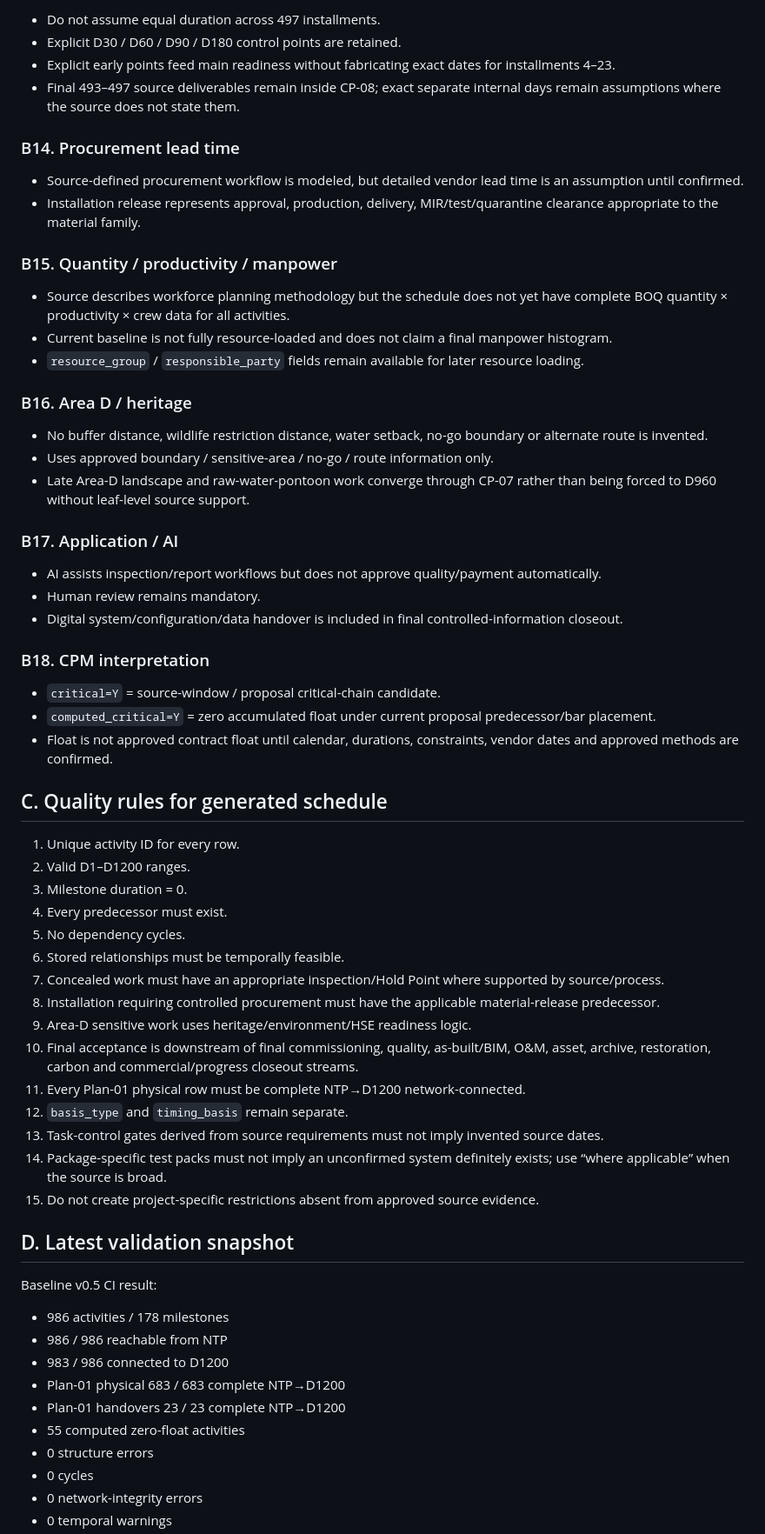
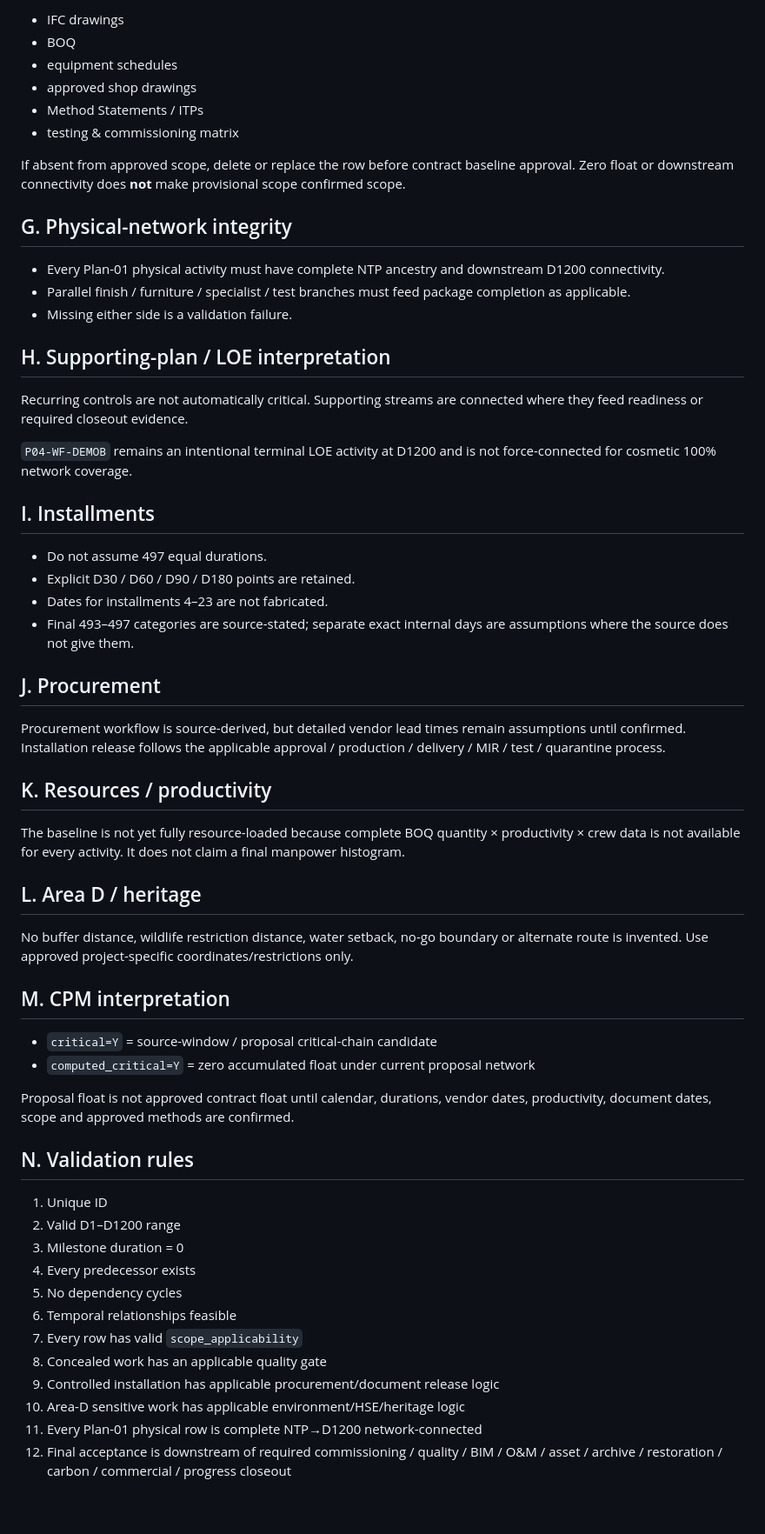
Before and after one commit to saratchai1/gantt-chart, a Markdown page: docs/assumptions.md, the part around one of its changes. Shown at 87% size. Rendered like a GitHub page; blank space fills up the shorter version.

Commit message:
Update scheduling assumptions for baseline v0.7

```diff
--- a/docs/assumptions.md
+++ b/docs/assumptions.md
@@ -138,67 +118,63 @@ When a system is only inferred from a broad building-services phrase, the activi
 
-- Do not assume equal duration across 497 installments.
-- Explicit D30 / D60 / D90 / D180 control points are retained.
-- Explicit early points feed main readiness without fabricating exact dates for installments 4–23.
-- Final 493–497 source deliverables remain inside CP-08; exact separate internal days remain assumptions where the source does not state them.
+- IFC drawings
+- BOQ
+- equipment schedules
+- approved shop drawings
+- Method Statements / ITPs
+- testing & commissioning matrix
 
-### B14. Procurement lead time
+If absent from approved scope, delete or replace the row before contract baseline approval. Zero float or downstream connectivity does **not** make provisional scope confirmed scope.
 
-- Source-defined procurement workflow is modeled, but detailed vendor lead time is an assumption until confirmed.
-- Installation release represents approval, production, delivery, MIR/test/quarantine clearance appropriate to the material family.
+## G. Physical-network integrity
 
-### B15. Quantity / productivity / manpower
+- Every Plan-01 physical activity must have complete NTP ancestry and downstream D1200 connectivity.
+- Parallel finish / furniture / specialist / test branches must feed package completion as applicable.
+- Missing either side is a validation failure.
 
-- Source describes workforce planning methodology but the schedule does not yet have complete BOQ quantity × productivity × crew data for all activities.
-- Current baseline is not fully resource-loaded and does not claim a final manpower histogram.
-- `resource_group` / `responsible_party` fields remain available for later resource loading.
+## H. Supporting-plan / LOE interpretation
 
-### B16. Area D / heritage
+Recurring controls are not automatically critical. Supporting streams are connected where they feed readiness or required closeout evidence.
 
-- No buffer distance, wildlife restriction distance, water setback, no-go boundary or alternate route is invented.
-- Uses approved boundary / sensitive-area / no-go / route information only.
-- Late Area-D landscape and raw-water-pontoon work converge through CP-07 rather than being forced to D960 without leaf-level source support.
+`P04-WF-DEMOB` remains an intentional terminal LOE activity at D1200 and is not force-connected for cosmetic 100% network coverage.
 
-### B17. Application / AI
+## I. Installments
 
-- AI assists inspection/report workflows but does not approve quality/payment automatically.
-- Human review remains mandatory.
-- Digital system/configuration/data handover is included in final controlled-information closeout.
+- Do not assume 497 equal durations.
+- Explicit D30 / D60 / D90 / D180 points are retained.
+- Dates for installments 4–23 are not fabricated.
+- Final 493–497 categories are source-stated; separate exact internal days are assumptions where the source does not give them.
 
-### B18. CPM interpretation
+## J. Procurement
 
-- `critical=Y` = source-window / proposal critical-chain candidate.
-- `computed_critical=Y` = zero accumulated float under current proposal predecessor/bar placement.
-- Float is not approved contract float until calendar, durations, constraints, vendor dates and approved methods are confirmed.
+Procurement workflow is source-derived, but detailed vendor lead times remain assumptions until confirmed. Installation release follows the applicable approval / production / delivery / MIR / test / quarantine process.
 
-## C. Quality rules for generated schedule
+## K. Resources / productivity
 
-1. Unique activity ID for every row.
-2. Valid D1–D1200 ranges.
-3. Milestone duration = 0.
-4. Every predecessor must exist.
-5. No dependency cycles.
-6. Stored relationships must be temporally feasible.
-7. Concealed work must have an appropriate inspection/Hold Point where supported by source/process.
-8. Installation requiring controlled procurement must have the applicable material-release predecessor.
-9. Area-D sensitive work uses heritage/environment/HSE readiness logic.
-10. Final acceptance is downstream of final commissioning, quality, as-built/BIM, O&M, asset, archive, restoration, carbon and commercial/progress closeout streams.
-11. Every Plan-01 physical row must be complete NTP→D1200 network-connected.
-12. `basis_type` and `timing_basis` remain separate.
-13. Task-control gates derived from source requirements must not imply invented source dates.
-14. Package-specific test packs must not imply an unconfirmed system definitely exists; use “where applicable” when the source is broad.
-15. Do not create project-specific restrictions absent from approved source evidence.
+The baseline is not yet fully resource-loaded because complete BOQ quantity × productivity × crew data is not available for every activity. It does not claim a final manpower histogram.
 
-## D. Latest validation snapshot
+## L. Area D / heritage
 
-Baseline v0.5 CI result:
+No buffer distance, wildlife restriction distance, water setback, no-go boundary or alternate route is invented. Use approved project-specific coordinates/restrictions only.
 
-- 986 activities / 178 milestones
-- 986 / 986 reachable from NTP
-- 983 / 986 connected to D1200
-- Plan-01 physical 683 / 683 complete NTP→D1200
-- Plan-01 handovers 23 / 23 complete NTP→D1200
-- 55 computed zero-float activities
-- 0 structure errors
-- 0 cycles
-- 0 network-integrity errors
-- 0 temporal warnings
+## M. CPM interpretation
+
+- `critical=Y` = source-window / proposal critical-chain candidate
+- `computed_critical=Y` = zero accumulated float under current proposal network
+
+Proposal float is not approved contract float until calendar, durations, vendor dates, productivity, document dates, scope and approved methods are confirmed.
+
+## N. Validation rules
+
+1. Unique ID
+2. Valid D1–D1200 range
+3. Milestone duration = 0
+4. Every predecessor exists
+5. No dependency cycles
+6. Temporal relationships feasible
+7. Every row has valid `scope_applicability`
+8. Concealed work has an applicable quality gate
+9. Controlled installation has applicable procurement/document release logic
+10. Area-D sensitive work has applicable environment/HSE/heritage logic
+11. Every Plan-01 physical row is complete NTP→D1200 network-connected
+12. Final acceptance is downstream of required commissioning / quality / BIM / O&M / asset / archive / restoration / carbon / commercial / progress closeout
+
```
Also changed, not shown: other parts of docs/assumptions.md (+81 -88 lines).
